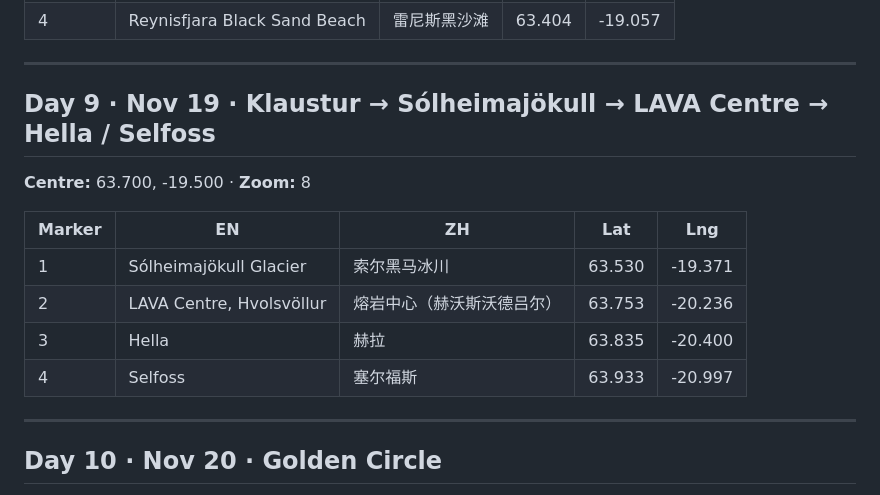
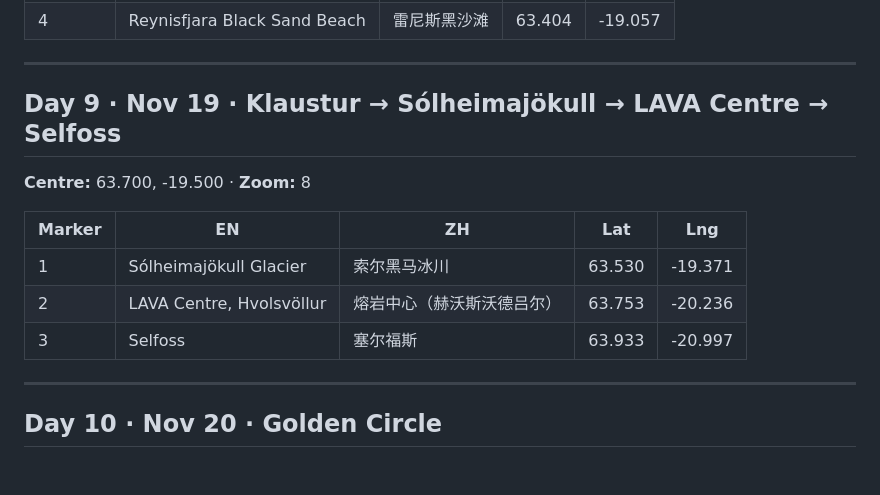
Before and after one commit to zhongliyingg/travel-26-iceland, a Markdown page: content/maps.md, the part around the change. Rendered like a GitHub page; blank space fills up the shorter version.

Commit message:
Remove Hella from Day 9 map data
Co-Authored-By: Claude Opus 5.5 <noreply@anthropic.com>

```diff
--- a/content/maps.md
+++ b/content/maps.md
@@ -95,15 +95,14 @@ Update this file first, then mirror changes to the `dayMaps` object in `index.ht
 
 ---
 
-## Day 9 · Nov 19 · Klaustur → Sólheimajökull → LAVA Centre → Hella / Selfoss
+## Day 9 · Nov 19 · Klaustur → Sólheimajökull → LAVA Centre → Selfoss
 **Centre:** 63.700, -19.500 · **Zoom:** 8
 
 | Marker | EN | ZH | Lat | Lng |
 |---|---|---|---|---|
 | 1 | Sólheimajökull Glacier | 索尔黑马冰川 | 63.530 | -19.371 |
 | 2 | LAVA Centre, Hvolsvöllur | 熔岩中心（赫沃斯沃德吕尔） | 63.753 | -20.236 |
-| 3 | Hella | 赫拉 | 63.835 | -20.400 |
-| 4 | Selfoss | 塞尔福斯 | 63.933 | -20.997 |
+| 3 | Selfoss | 塞尔福斯 | 63.933 | -20.997 |
 
 ---
 
```
